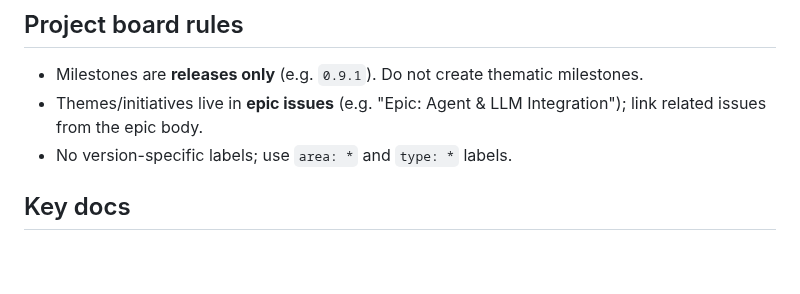
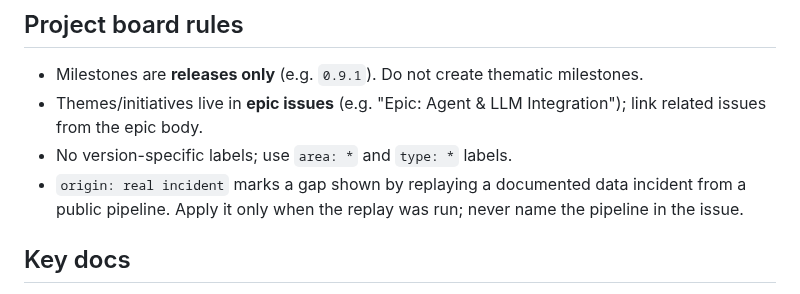
Before and after one commit to AndreaBozzo/dataprof, a Markdown page: AGENTS.md, the part around the change. Rendered like a GitHub page; blank space fills up the shorter version.

Commit message:
docs(agents): add the origin: real incident label to the board rules (#1299)
Entire-Checkpoint: 01M7B08GH5E1QVW1VNPAR2P6QD

```diff
--- a/AGENTS.md
+++ b/AGENTS.md
@@ -98,6 +98,9 @@ change; run what matches the change and list the commands in the PR body.
 - Themes/initiatives live in **epic issues** (e.g. "Epic: Agent & LLM
   Integration"); link related issues from the epic body.
 - No version-specific labels; use `area: *` and `type: *` labels.
+- `origin: real incident` marks a gap shown by replaying a documented data
+  incident from a public pipeline. Apply it only when the replay was run;
+  never name the pipeline in the issue.
 
 ## Key docs
 
```
